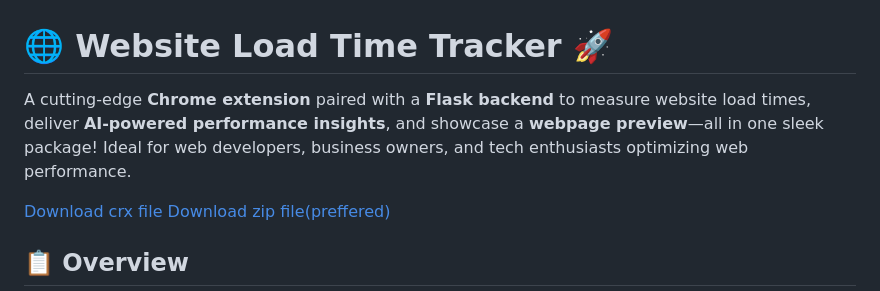
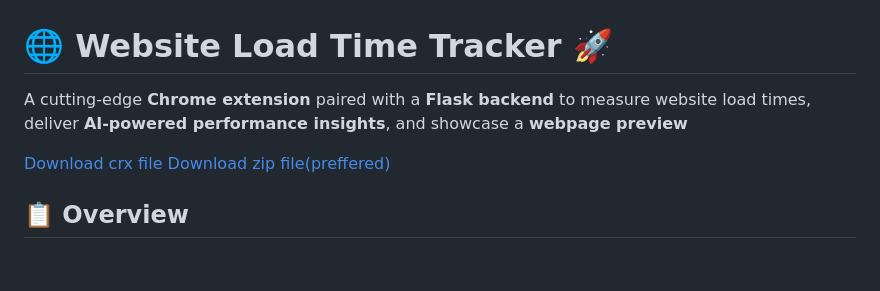
Before and after one commit to akshattalwar001/SpeedTab-Extension, a Markdown page: README.md, the part around the change. GitHub-like rendering; blank space fills up the shorter version.

```diff
--- a/README.md
+++ b/README.md
@@ -1,6 +1,6 @@
 # 🌐 Website Load Time Tracker 🚀
 
-A cutting-edge **Chrome extension** paired with a **Flask backend** to measure website load times, deliver **AI-powered performance insights**, and showcase a **webpage preview**—all in one sleek package! Ideal for web developers, business owners, and tech enthusiasts optimizing web performance.
+A cutting-edge **Chrome extension** paired with a **Flask backend** to measure website load times, deliver **AI-powered performance insights**, and showcase a **webpage preview**
 
 
 [Download crx file](https://github.com/akshattalwar001/SpeedTab-Extension/blob/main/website-load-time-tracker-extension.crx)
```
